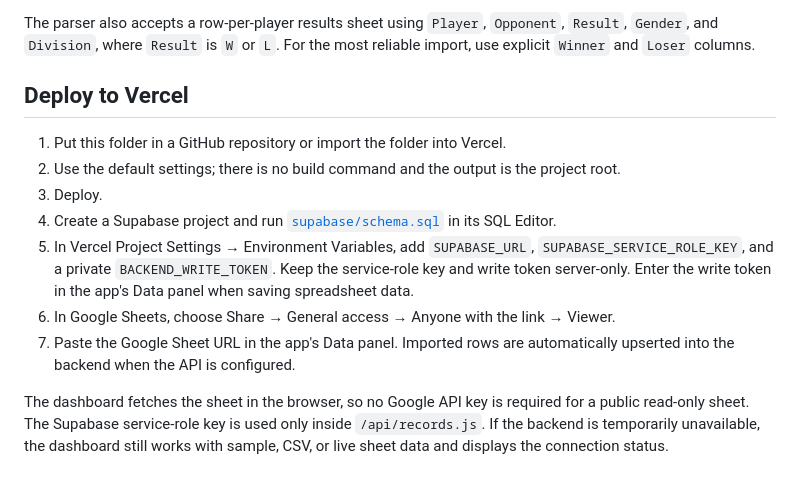
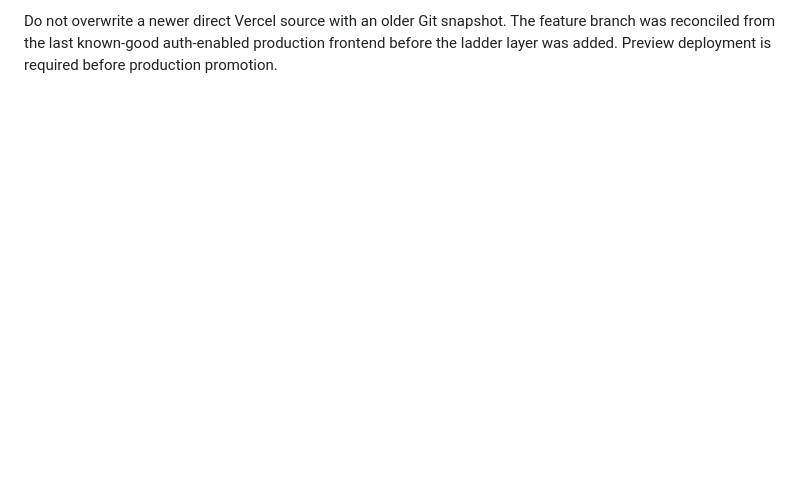
Before and after one commit to suhaslord/tennisrank-ai, a Markdown page: README.md, the part around one of its changes. Rendered like a GitHub page; blank space fills up the shorter version.

```diff
--- a/README.md
+++ b/README.md
@@ -34,14 +71,2 @@ Roster rows are optional but recommended. They allow a new player to appear at 0
 
-The parser also accepts a row-per-player results sheet using `Player`, `Opponent`, `Result`, `Gender`, and `Division`, where `Result` is `W` or `L`. For the most reliable import, use explicit `Winner` and `Loser` columns.
-
-## Deploy to Vercel
-
-1. Put this folder in a GitHub repository or import the folder into Vercel.
-2. Use the default settings; there is no build command and the output is the project root.
-3. Deploy.
-4. Create a Supabase project and run [`supabase/schema.sql`](supabase/schema.sql) in its SQL Editor.
-5. In Vercel Project Settings → Environment Variables, add `SUPABASE_URL`, `SUPABASE_SERVICE_ROLE_KEY`, and a private `BACKEND_WRITE_TOKEN`. Keep the service-role key and write token server-only. Enter the write token in the app's Data panel when saving spreadsheet data.
-6. In Google Sheets, choose Share → General access → Anyone with the link → Viewer.
-7. Paste the Google Sheet URL in the app's Data panel. Imported rows are automatically upserted into the backend when the API is configured.
-
-The dashboard fetches the sheet in the browser, so no Google API key is required for a public read-only sheet. The Supabase service-role key is used only inside `/api/records.js`. If the backend is temporarily unavailable, the dashboard still works with sample, CSV, or live sheet data and displays the connection status.
+Do not overwrite a newer direct Vercel source with an older Git snapshot. The feature branch was reconciled from the last known-good auth-enabled production frontend before the ladder layer was added. Preview deployment is required before production promotion.
```
Also changed, not shown: other parts of README.md (+56 -19 lines).
